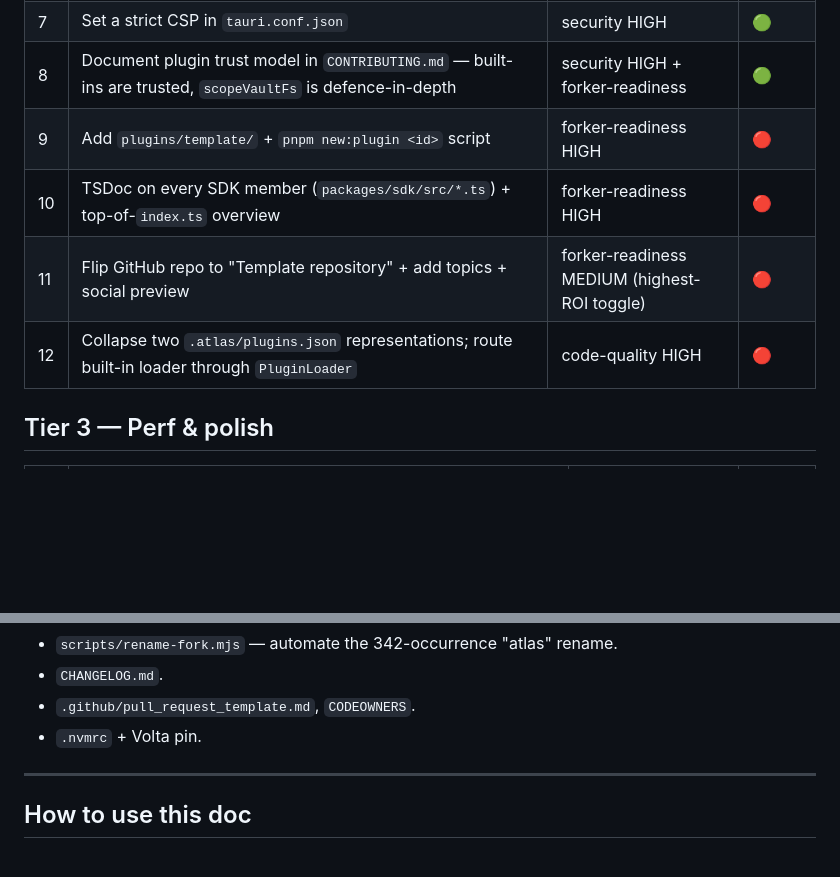
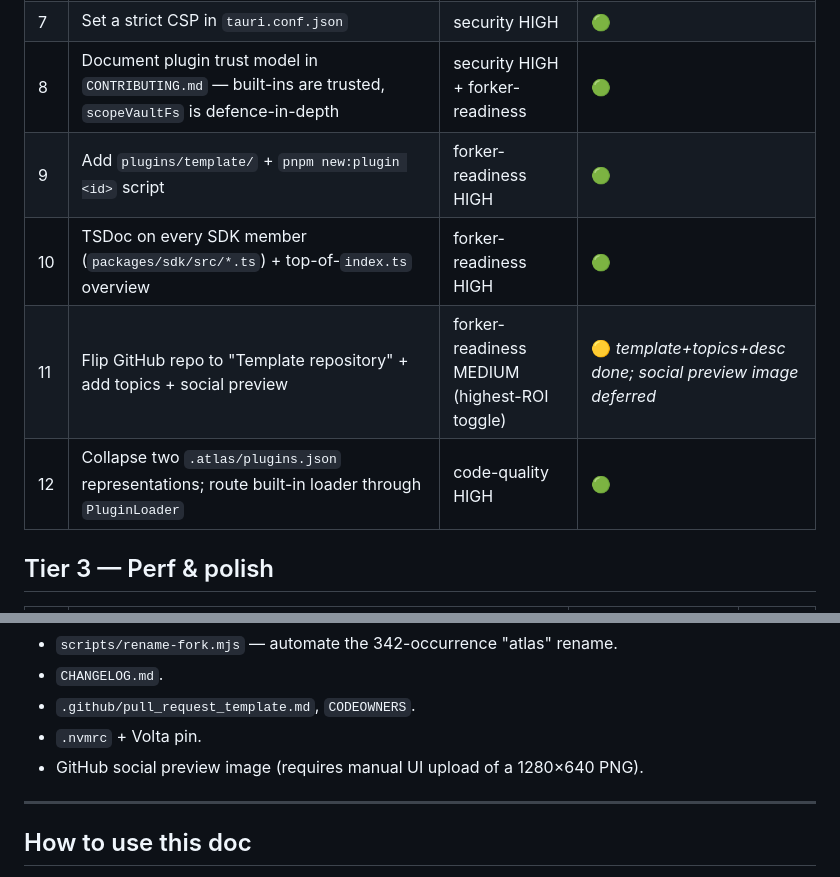
Before and after one commit to dontcallmejames/atlas-1, a Markdown page: docs/TECH-DEBT.md, 2 parts joined by grey strips. Rendered like a GitHub page; blank space fills up the shorter version.

Commit message:
docs: mark Tier 2 Groups B + C complete + M11 plan

```diff
--- a/docs/TECH-DEBT.md
+++ b/docs/TECH-DEBT.md
@@ -25,10 +25,10 @@ Status legend: 🔴 not started · 🟡 in progress · 🟢 done · ⚪ deferred
 | 6 | Canonicalize vault paths in Rust (`src-tauri/src/vault.rs:resolve_inside`) — `fs::canonicalize` + symlink check | security HIGH | 🟢 |
 | 7 | Set a strict CSP in `tauri.conf.json` | security HIGH | 🟢 |
 | 8 | Document plugin trust model in `CONTRIBUTING.md` — built-ins are trusted, `scopeVaultFs` is defence-in-depth | security HIGH + forker-readiness | 🟢 |
-| 9 | Add `plugins/template/` + `pnpm new:plugin <id>` script | forker-readiness HIGH | 🔴 |
-| 10 | TSDoc on every SDK member (`packages/sdk/src/*.ts`) + top-of-`index.ts` overview | forker-readiness HIGH | 🔴 |
-| 11 | Flip GitHub repo to "Template repository" + add topics + social preview | forker-readiness MEDIUM (highest-ROI toggle) | 🔴 |
-| 12 | Collapse two `.atlas/plugins.json` representations; route built-in loader through `PluginLoader` | code-quality HIGH | 🔴 |
+| 9 | Add `plugins/template/` + `pnpm new:plugin <id>` script | forker-readiness HIGH | 🟢 |
+| 10 | TSDoc on every SDK member (`packages/sdk/src/*.ts`) + top-of-`index.ts` overview | forker-readiness HIGH | 🟢 |
+| 11 | Flip GitHub repo to "Template repository" + add topics + social preview | forker-readiness MEDIUM (highest-ROI toggle) | 🟡 *template+topics+desc done; social preview image deferred* |
+| 12 | Collapse two `.atlas/plugins.json` representations; route built-in loader through `PluginLoader` | code-quality HIGH | 🟢 |
 
 ## Tier 3 — Perf & polish
 
@@ -76,6 +76,7 @@ From forker-readiness:
 - `CHANGELOG.md`.
 - `.github/pull_request_template.md`, `CODEOWNERS`.
 - `.nvmrc` + Volta pin.
+- GitHub social preview image (requires manual UI upload of a 1280×640 PNG).
 
 ---
 
```
Also changed, not shown: 1 other file.
